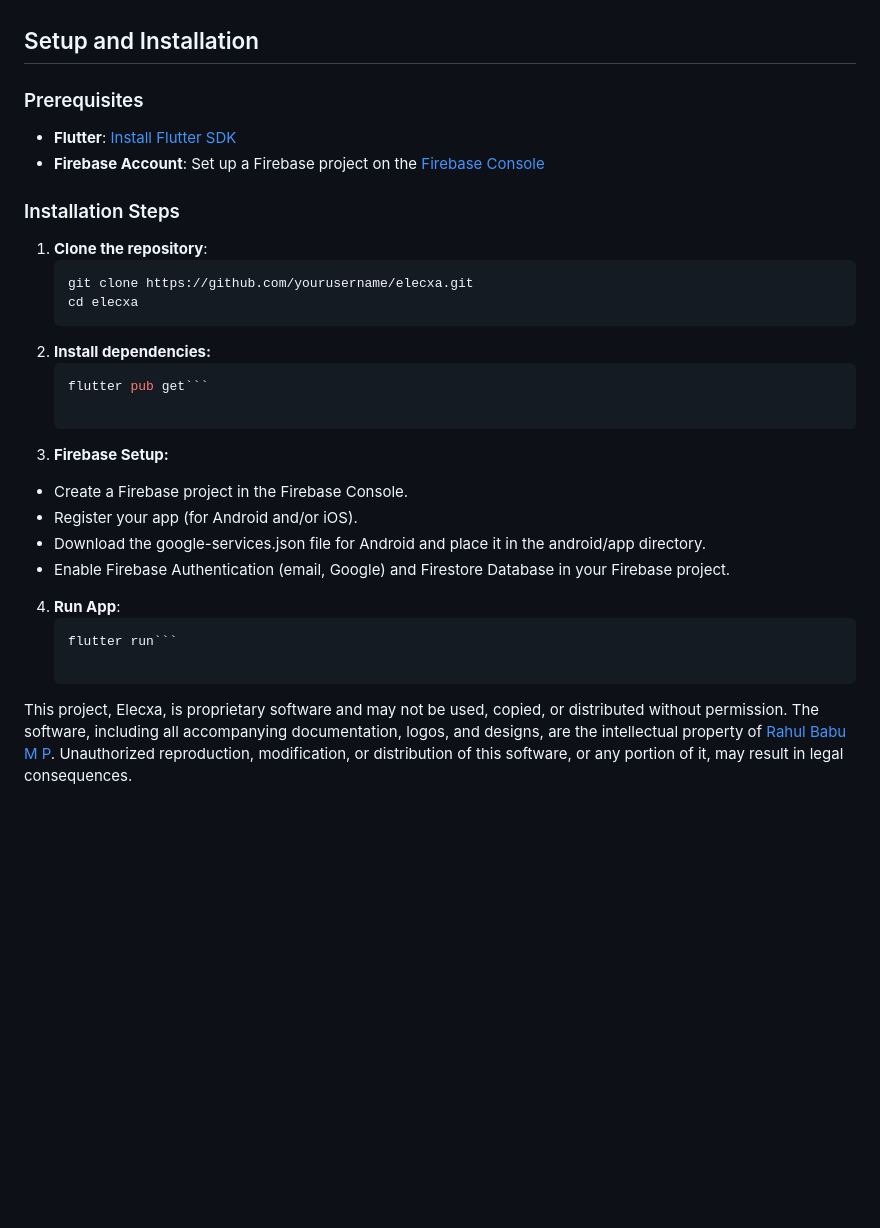
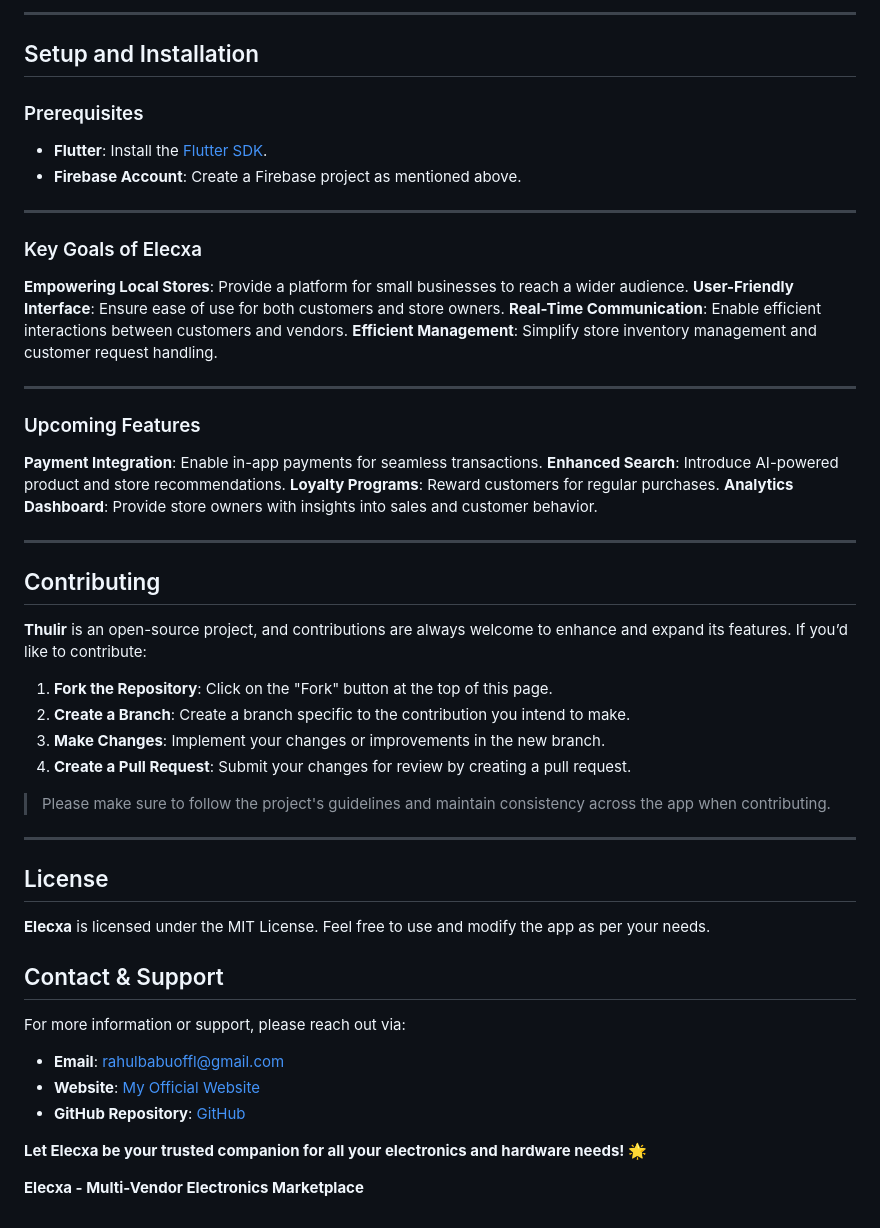
Before and after one commit to rahulthewhitehat/Elecxa, a Markdown page: README.md, the part around the change printed below. Drawn GitHub-style; blank space fills up the shorter version.

````diff
--- a/README.md
+++ b/README.md
@@ -33,34 +108,54 @@ Proprietary information should not be shared without prior written permission. *
+---
 
 ## Setup and Installation
 
 ### Prerequisites
-- **Flutter**: [Install Flutter SDK](https://flutter.dev/docs/get-started/install)
-- **Firebase Account**: Set up a Firebase project on the [Firebase Console](https://console.firebase.google.com/)
+- **Flutter**: Install the [Flutter SDK](https://flutter.dev/docs/get-started/install).
+- **Firebase Account**: Create a Firebase project as mentioned above.
 
-### Installation Steps
+---
 
-1. **Clone the repository**:
-   ```bash
-   git clone https://github.com/yourusername/elecxa.git
-   cd elecxa
-    ```
-2. **Install dependencies:**
-    ```bash
-    flutter pub get```
+### Key Goals of Elecxa
+**Empowering Local Stores**: Provide a platform for small businesses to reach a wider audience.
+**User-Friendly Interface**: Ensure ease of use for both customers and store owners.
+**Real-Time Communication**: Enable efficient interactions between customers and vendors.
+**Efficient Management**: Simplify store inventory management and customer request handling.
 
-3. **Firebase Setup:**
+---
 
-- Create a Firebase project in the Firebase Console.
-- Register your app (for Android and/or iOS).
-- Download the google-services.json file for Android and place it in the android/app directory.
-- Enable Firebase Authentication (email, Google) and Firestore Database in your Firebase project.
+### Upcoming Features
+**Payment Integration**: Enable in-app payments for seamless transactions.
+**Enhanced Search**: Introduce AI-powered product and store recommendations.
+**Loyalty Programs**: Reward customers for regular purchases.
+**Analytics Dashboard**: Provide store owners with insights into sales and customer behavior.
 
-4. **Run App**:
-    ```bash
-    flutter run```
+---
 
-This project, Elecxa, is proprietary software and may not be used, copied,
-or distributed without permission. The software, including all accompanying
-documentation, logos, and designs, are the intellectual property of [Rahul Babu M P](https://linktr.ee/rahulthewhitehat).
-Unauthorized reproduction, modification, or distribution of this software, or any portion of it,
-may result in legal consequences.
+## Contributing
+
+**Thulir** is an open-source project, and contributions are always welcome to enhance and expand its features. If you’d like to contribute:
+
+1. **Fork the Repository**: Click on the "Fork" button at the top of this page.
+2. **Create a Branch**: Create a branch specific to the contribution you intend to make.
+3. **Make Changes**: Implement your changes or improvements in the new branch.
+4. **Create a Pull Request**: Submit your changes for review by creating a pull request.
+
+> Please make sure to follow the project's guidelines and maintain consistency across the app when contributing.
+
+---
+
+
+## License
+**Elecxa** is licensed under the MIT License. Feel free to use and modify the app as per your needs.
+
+## Contact & Support
+
+For more information or support, please reach out via:
+
+- **Email**: [rahulbabuoffl@gmail.com](mailto:rahulbabuoffl@gmail.com)
+- **Website**: [My Official Website](https://rahulbabump.online)
+- **GitHub Repository**: [GitHub](https://github.com/rahulthewhitehat/elecxa)
+
+**Let Elecxa be your trusted companion for all your electronics and hardware needs! 🌟**
+
+**Elecxa - Multi-Vendor Electronics Marketplace**
````
Also changed, not shown: other parts of README.md (+94 -19 lines).
